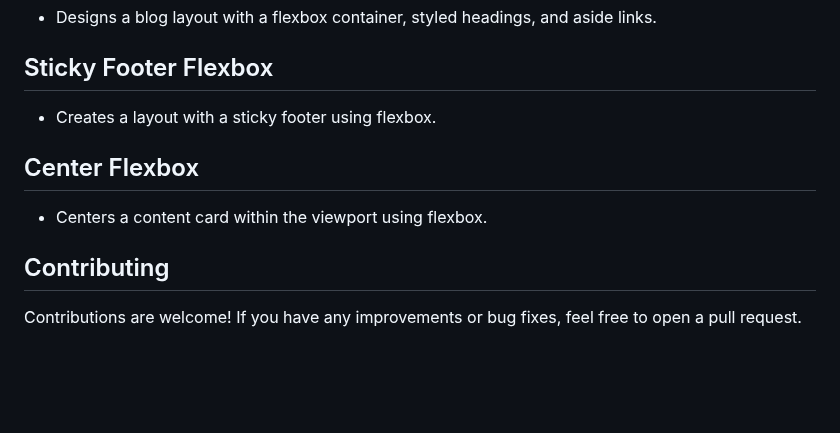
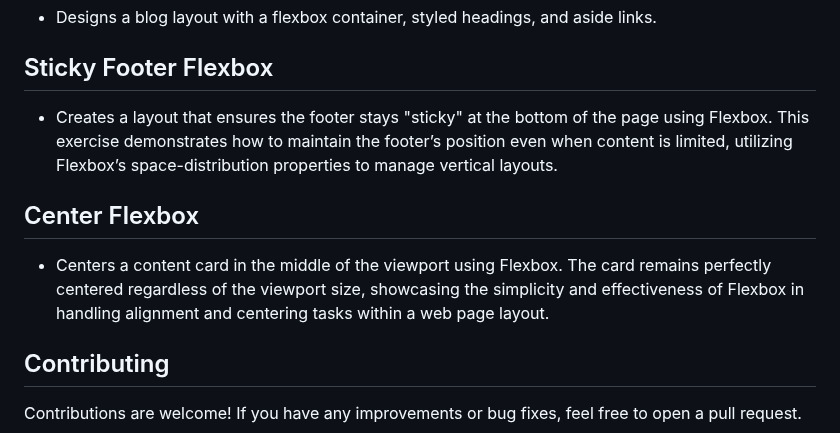
Before and after one commit to StefRuseva88/html-css-styles-part2, a Markdown page: README.md, the part around the change. GitHub-like rendering; blank space fills up the shorter version.

```diff
--- a/README.md
+++ b/README.md
@@ -77,10 +77,10 @@
 - Designs a blog layout with a flexbox container, styled headings, and aside links.
 
 ## Sticky Footer Flexbox
-- Creates a layout with a sticky footer using flexbox.
+- Creates a layout that ensures the footer stays "sticky" at the bottom of the page using Flexbox. This exercise demonstrates how to maintain the footer’s position even when content is limited, utilizing Flexbox’s space-distribution properties to manage vertical layouts.
 
 ## Center Flexbox
-- Centers a content card within the viewport using flexbox.
+- Centers a content card in the middle of the viewport using Flexbox. The card remains perfectly centered regardless of the viewport size, showcasing the simplicity and effectiveness of Flexbox in handling alignment and centering tasks within a web page layout.
 
 ## Contributing
 Contributions are welcome! If you have any improvements or bug fixes, feel free to open a pull request.
```
